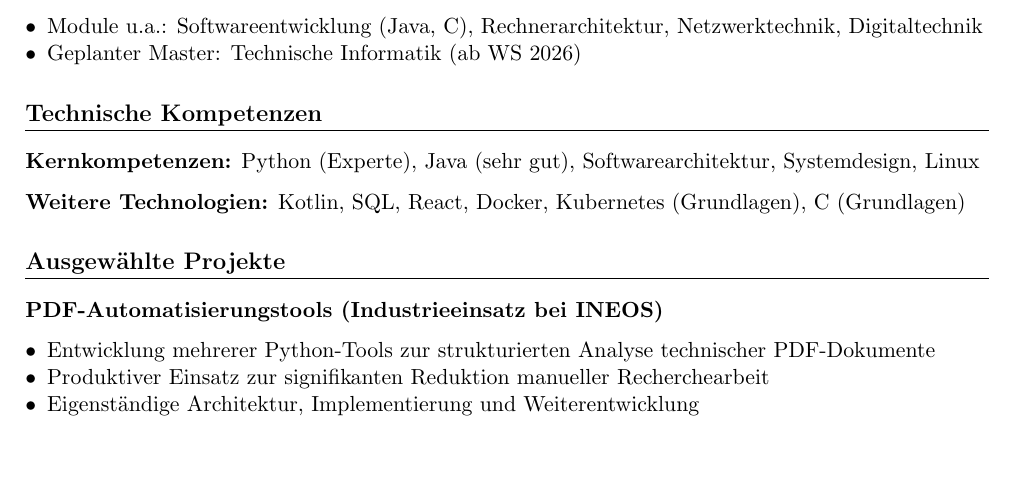
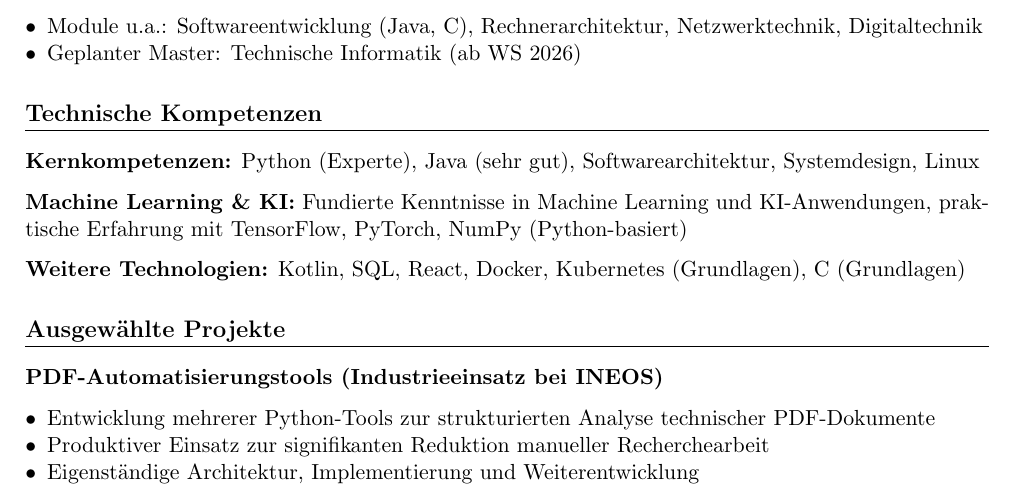
Before and after one commit to 14-dg/resume, a LaTeX CV (resume.tex): part of page 1 of 2, cut so that both start at the same text, the shorter picture padded with empty space. Compiled offline with pdfLaTeX.

Commit message:
adds ML and AI experience

```diff
--- a/resume.tex
+++ b/resume.tex
@@ -77,6 +77,10 @@ Abschluss in verkürzter Studienzeit (6 Semester)
 \textbf{Kernkompetenzen:}
 Python (Experte), Java (sehr gut), Softwarearchitektur, Systemdesign, Linux
 
+\textbf{Machine Learning \& KI:}
+Fundierte Kenntnisse in Machine Learning und KI-Anwendungen,
+praktische Erfahrung mit TensorFlow, PyTorch, NumPy (Python-basiert)
+
 \textbf{Weitere Technologien:}
 Kotlin, SQL, React, Docker, Kubernetes (Grundlagen), C (Grundlagen)
 
```
Also changed, not shown: resume.pdf.
